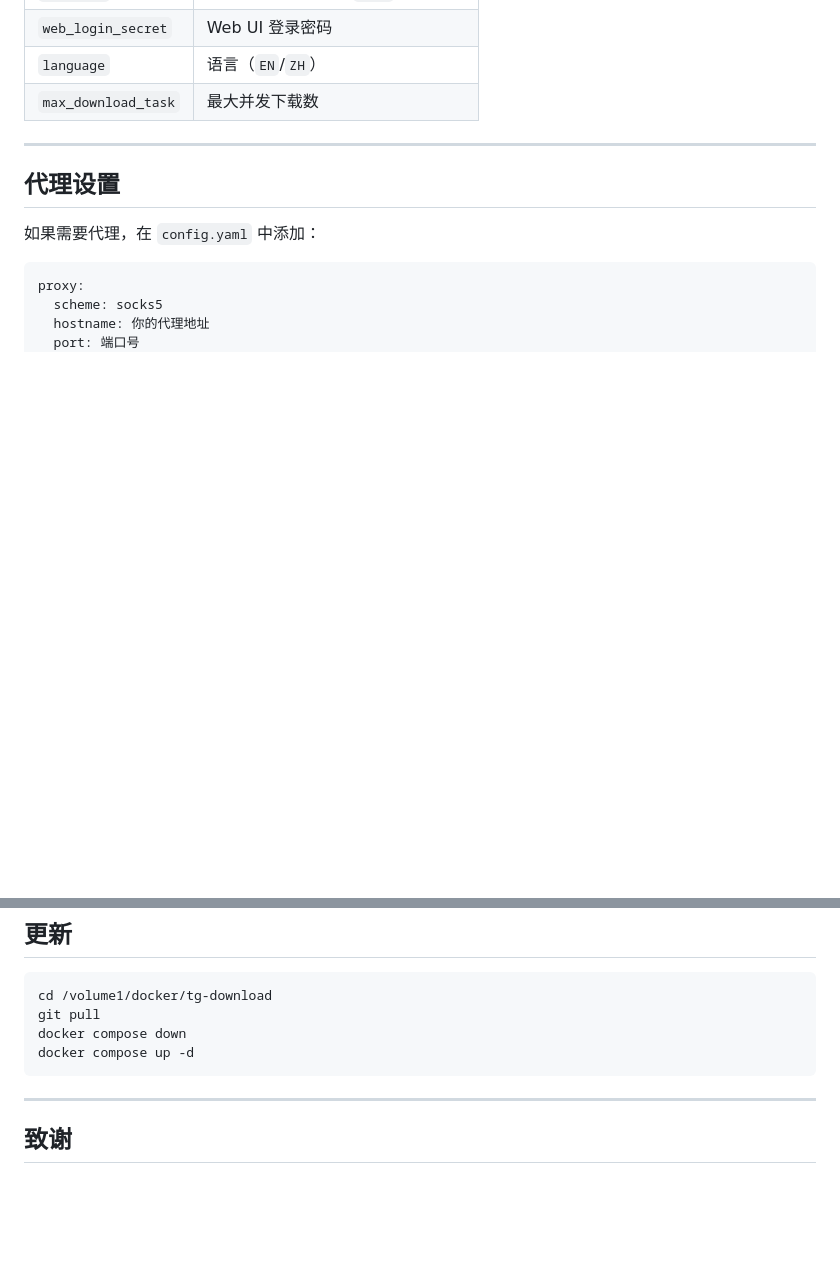
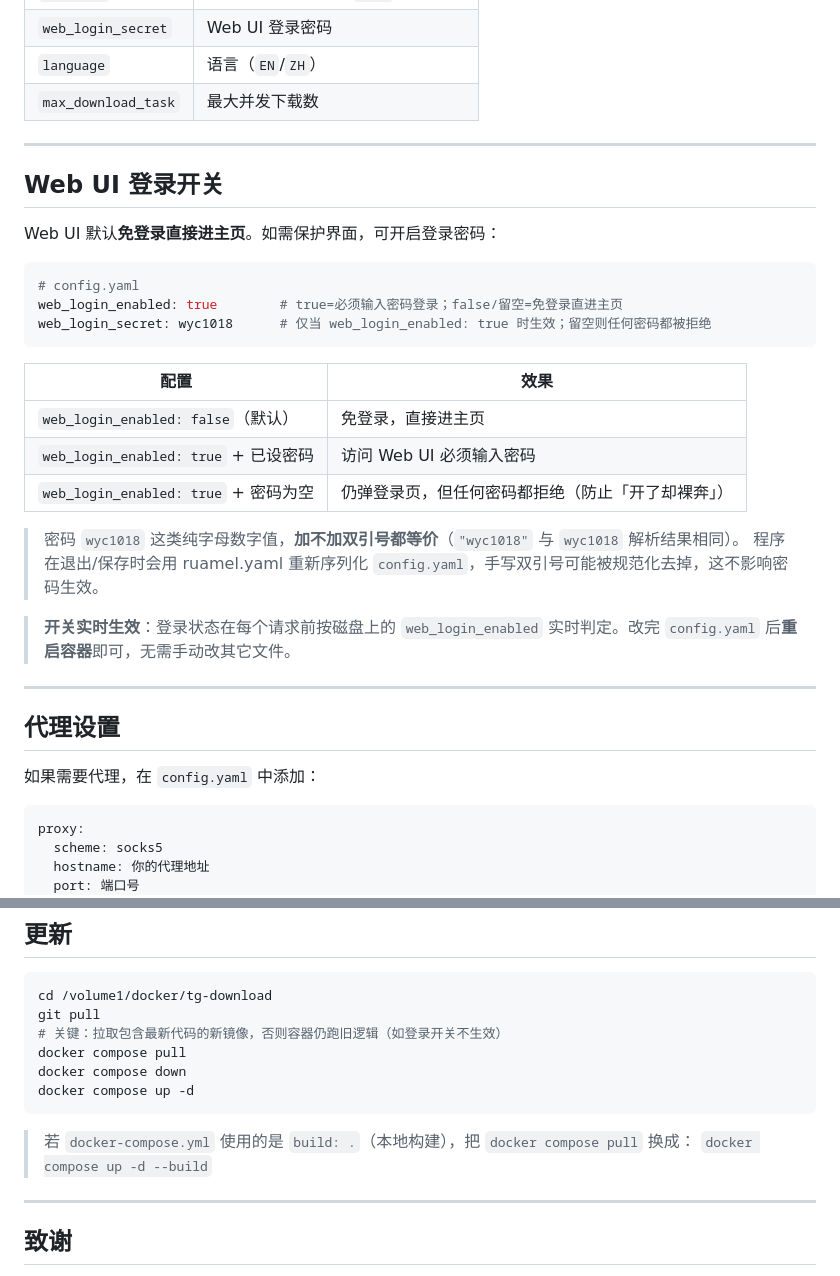
Before and after one commit to Mogvl/tg-download, a Markdown page: README.md, 2 parts joined by grey strips. Rendered like a GitHub page; blank space fills up the shorter version.

Commit message:
docs: README 新增 Web UI 登录开关说明 + 更新步骤强调 docker compose pull

````diff
--- a/README.md
+++ b/README.md
@@ -229,6 +229,29 @@ tg-download/
 
 ---
 
+## Web UI 登录开关
+
+Web UI 默认**免登录直接进主页**。如需保护界面，可开启登录密码：
+
+```yaml
+# config.yaml
+web_login_enabled: true        # true=必须输入密码登录；false/留空=免登录直进主页
+web_login_secret: wyc1018      # 仅当 web_login_enabled: true 时生效；留空则任何密码都被拒绝
+```
+
+| 配置 | 效果 |
+|------|------|
+| `web_login_enabled: false`（默认） | 免登录，直接进主页 |
+| `web_login_enabled: true` + 已设密码 | 访问 Web UI 必须输入密码 |
+| `web_login_enabled: true` + 密码为空 | 仍弹登录页，但任何密码都拒绝（防止「开了却裸奔」） |
+
+> 密码 `wyc1018` 这类纯字母数字值，**加不加双引号都等价**（`"wyc1018"` 与 `wyc1018` 解析结果相同）。
+> 程序在退出/保存时会用 ruamel.yaml 重新序列化 `config.yaml`，手写双引号可能被规范化去掉，这不影响密码生效。
+
+> **开关实时生效**：登录状态在每个请求前按磁盘上的 `web_login_enabled` 实时判定。改完 `config.yaml` 后**重启容器**即可，无需手动改其它文件。
+
+---
+
 ## 代理设置
 
 如果需要代理，在 `config.yaml` 中添加：
@@ -249,9 +272,14 @@ proxy:
 ```bash
 cd /volume1/docker/tg-download
 git pull
+# 关键：拉取包含最新代码的新镜像，否则容器仍跑旧逻辑（如登录开关不生效）
+docker compose pull
 docker compose down
 docker compose up -d
 ```
+
+> 若 `docker-compose.yml` 使用的是 `build: .`（本地构建），把 `docker compose pull` 换成：
+> `docker compose up -d --build`
 
 ---
 
````
